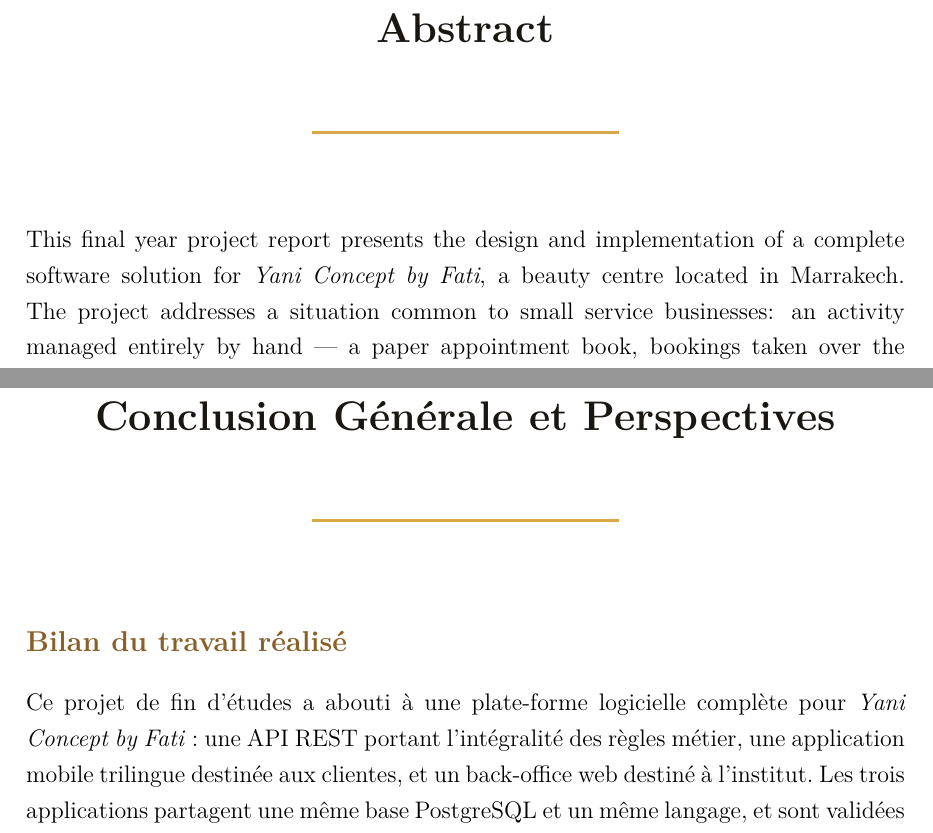
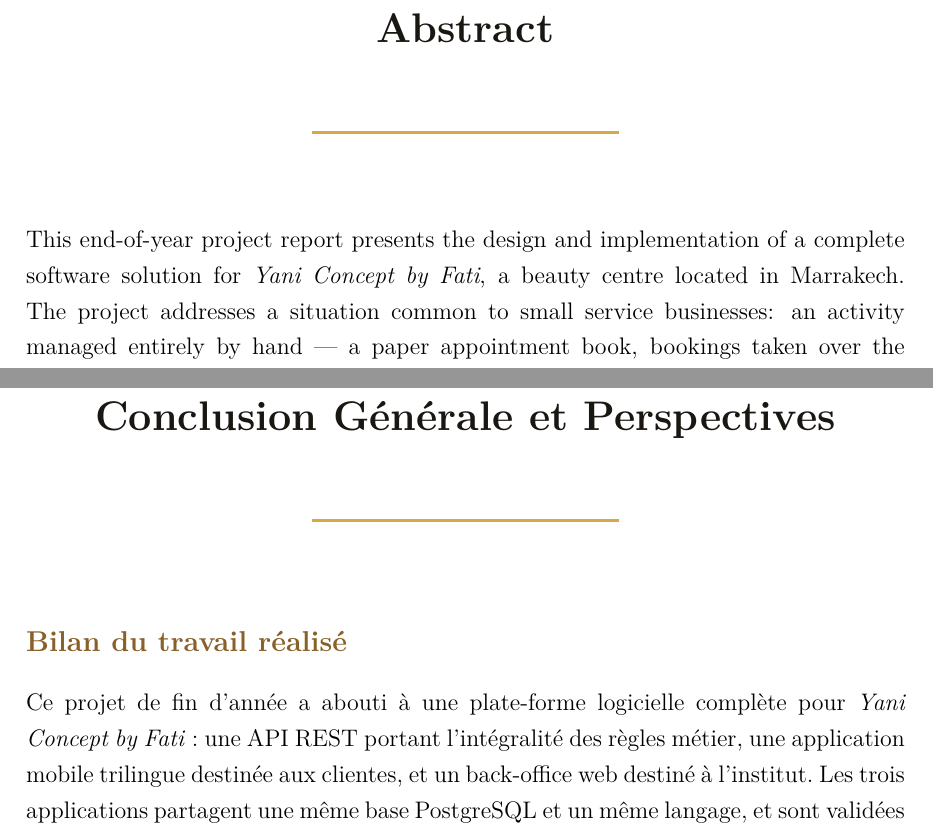
Before and after one commit to Yassir-13/YANIApp, a LaTeX thesis (rapport/main.tex, which reads rapport/contenu/00-liminaires.tex, rapport/contenu/01-introduction-generale.tex, rapport/contenu/02-chapitre1-organisme.tex): two parts of pages 6 and 95 of 102, joined at a grey line, cut so that both start at the same text. The pictures show the PDF file rapport/main.pdf that the author committed with the source.

Commit message:
docs(rapport): projet de fin d'année, et non de fin d'études
Corrige la nature du travail partout où elle est nommée : page de garde,
dédicace, remerciements, résumé, abstract, introduction, chapitre 1 et
conclusion. Le glossaire passe de PFE (Projet de Fin d'Études) à PFA
(Projet de Fin d'Année), à la même place alphabétique.

Deux formulations méritaient mieux qu'un remplacement mot à mot :
« stage de fin d'études » dans les contraintes de délai du chapitre 1 —
un projet de fin d'année n'est pas un stage — et « final year project »
dans l'abstract, qui traduit PFE et non PFA ; il devient « end-of-year
project ».

Compilation vérifiée : 102 pages, aucun débordement de ligne, aucun renvoi
non résolu.

Co-Authored-By: Claude Opus 5 <noreply@anthropic.com>
Claude-Session: https://claude.ai/code/session_018ZMENjt7hAfEmpuGCQipZZ

```diff
--- a/rapport/contenu/00-liminaires.tex
+++ b/rapport/contenu/00-liminaires.tex
@@ -51,7 +51,7 @@ Et à toute personne qui prendra ce rapport entre ses mains.
 
 C'est avec une grande satisfaction que je tiens à remercier toutes les
 personnes qui m'ont aidé, accompagné et soutenu jusqu'à l'aboutissement de ce
-projet de fin d'études.
+projet de fin d'année.
 
 \vspace{0.3cm}
 
@@ -93,7 +93,7 @@ Merci à toutes et à tous.
 % ── Résumé ───────────────────────────────────────────────────────
 \pageLiminaire{Résumé}
 
-Ce rapport de projet de fin d'études présente la conception et la réalisation
+Ce rapport de projet de fin d'année présente la conception et la réalisation
 d'une solution logicielle complète pour \yani, un centre de beauté situé à
 Marrakech. Le projet répond à une situation courante dans les petites
 structures de services : une activité entièrement pilotée à la main --- carnet
@@ -170,7 +170,7 @@ intégration continue.
 
 \selectlanguage{english}
 
-This final year project report presents the design and implementation of a
+This end-of-year project report presents the design and implementation of a
 complete software solution for \textit{Yani Concept by Fati}, a beauty centre
 located in Marrakech. The project addresses a situation common to small
 service businesses: an activity managed entirely by hand --- a paper
@@ -269,7 +269,7 @@ JWT     & \textit{JSON Web Token} --- jeton d'authentification signé\\
 MFA     & \textit{Multi-Factor Authentication} --- authentification à plusieurs facteurs\\
 ORM     & \textit{Object-Relational Mapping} --- correspondance objet-relationnel\\
 OWASP   & \textit{Open Worldwide Application Security Project}\\
-PFE     & Projet de Fin d'Études\\
+PFA     & Projet de Fin d'Année\\
 RBAC    & \textit{Role-Based Access Control} --- contrôle d'accès fondé sur les rôles\\
 REST    & \textit{REpresentational State Transfer} --- style d'architecture d'API\\
 RFC     & \textit{Request For Comments} --- document normatif de l'IETF\\
--- a/rapport/contenu/01-introduction-generale.tex
+++ b/rapport/contenu/01-introduction-generale.tex
@@ -21,7 +21,7 @@ papier arbitre entre ces canaux, mais il ne peut le faire que si quelqu'un le
 tient ouvert devant soi. Toute réservation prise ailleurs qu'à côté du carnet
 est une réservation à risque.
 
-C'est dans ce contexte que s'inscrit ce projet de fin d'études. \yani\ est un
+C'est dans ce contexte que s'inscrit ce projet de fin d'année. \yani\ est un
 centre de beauté installé à Marrakech, qui propose des prestations de soin et
 vend des produits cosmétiques. Sa gérante y assure à la fois les soins, la
 prise des rendez-vous, le suivi du stock et la fidélisation de sa clientèle.
--- a/rapport/contenu/02-chapitre1-organisme.tex
+++ b/rapport/contenu/02-chapitre1-organisme.tex
@@ -6,7 +6,7 @@
 \section*{Introduction}
 \addcontentsline{toc}{section}{Introduction}
 
-Ce chapitre présente le cadre dans lequel ce projet de fin d'études a été
+Ce chapitre présente le cadre dans lequel ce projet de fin d'année a été
 réalisé. Il décrit d'abord l'organisme d'accueil --- son activité, son
 organisation et les personnes qui y travaillent --- puis le contexte du projet
 proprement dit : la façon dont l'institut fonctionnait avant l'intervention,
@@ -323,7 +323,7 @@ L'ensemble de la solution repose donc sur des technologies libres et sur une
 infrastructure minimale, déployable sur un seul serveur.
 
 \paragraph{Contrainte de délai.} Le projet devait aboutir à une plate-forme
-fonctionnelle et déployable dans la durée impartie au stage de fin d'études,
+fonctionnelle et déployable dans la durée impartie au projet de fin d'année,
 soit environ huit semaines de développement effectif.
 
 % ─────────────────────────────────────────────────────────────────
--- a/rapport/contenu/07-conclusion-generale.tex
+++ b/rapport/contenu/07-conclusion-generale.tex
@@ -5,7 +5,7 @@
 
 \section*{Bilan du travail réalisé}
 
-Ce projet de fin d'études a abouti à une plate-forme logicielle complète pour
+Ce projet de fin d'année a abouti à une plate-forme logicielle complète pour
 \yani\ : une API REST portant l'intégralité des règles métier, une application
 mobile trilingue destinée aux clientes, et un back-office web destiné à
 l'institut. Les trois applications partagent une même base PostgreSQL et un
--- a/rapport/main.tex
+++ b/rapport/main.tex
@@ -51,7 +51,7 @@ et d'un back-office pour un centre de beauté}
 
 \vspace{1.6cm}
 
-{\Huge\bfseries\color{yaniOrProfond} PROJET DE FIN D'ÉTUDES}\\[0.5cm]
+{\Huge\bfseries\color{yaniOrProfond} PROJET DE FIN D'ANNÉE}\\[0.5cm]
 {\large\color{yaniGris} \nouvelleAnnee}
 
 \vspace{1.4cm}
```
Also changed, not shown: rapport/preambule.tex (+1 -1 lines), rapport/README.md, rapport/main.pdf, rapport/main.tex (2 more changed lines).
